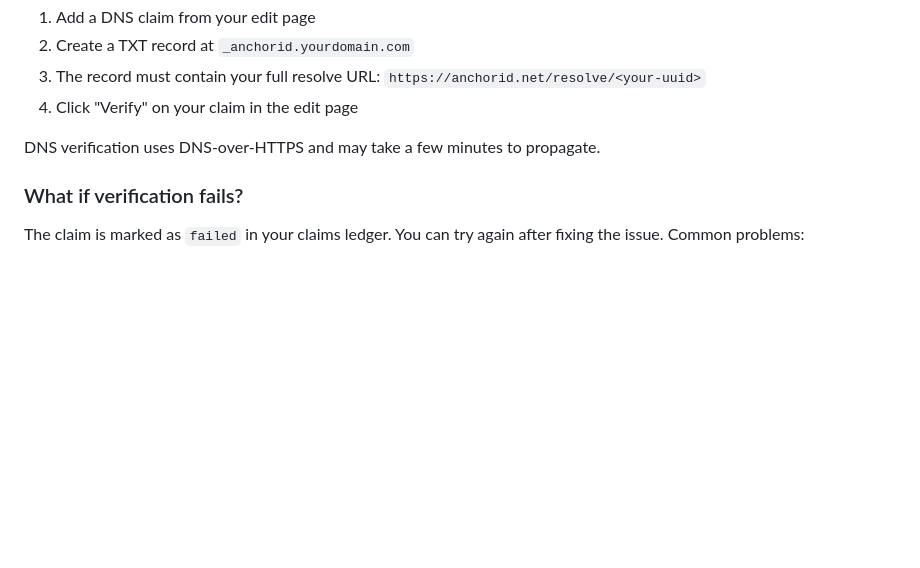
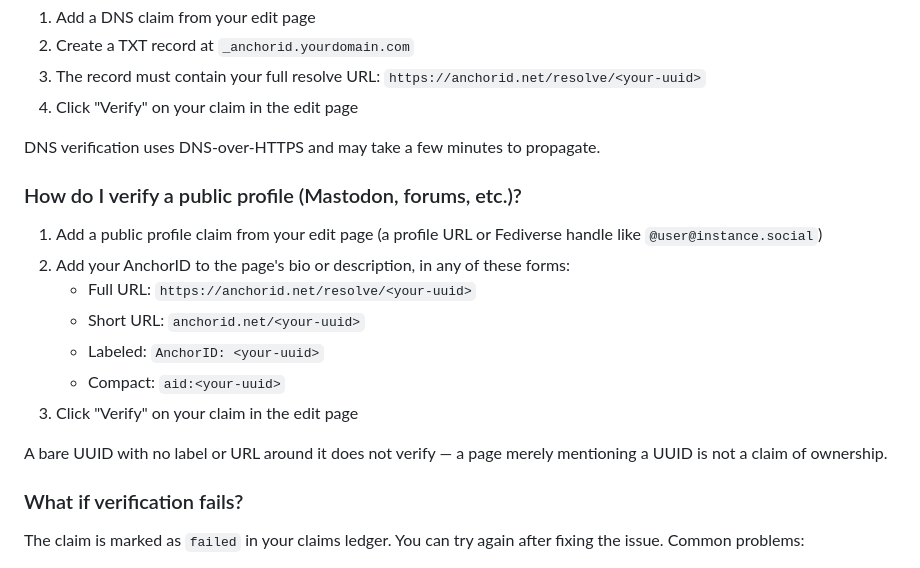
Before and after one commit to lowerpower/AnchorID, a Markdown page: docs/faq.md, the part around the change. GitHub-like rendering; blank space fills up the shorter version.

Commit message:
Add public profile verification entry with accepted forms to docs/faq.md

```diff
--- a/docs/faq.md
+++ b/docs/faq.md
@@ -154,6 +154,18 @@ You can manage claims directly from your profile edit page:
 
 DNS verification uses DNS-over-HTTPS and may take a few minutes to propagate.
 
+### How do I verify a public profile (Mastodon, forums, etc.)?
+
+1. Add a public profile claim from your edit page (a profile URL or Fediverse handle like `@user@instance.social`)
+2. Add your AnchorID to the page's bio or description, in any of these forms:
+   - Full URL: `https://anchorid.net/resolve/<your-uuid>`
+   - Short URL: `anchorid.net/<your-uuid>`
+   - Labeled: `AnchorID: <your-uuid>`
+   - Compact: `aid:<your-uuid>`
+3. Click "Verify" on your claim in the edit page
+
+A bare UUID with no label or URL around it does not verify — a page merely mentioning a UUID is not a claim of ownership.
+
 ### What if verification fails?
 
 The claim is marked as `failed` in your claims ledger. You can try again after fixing the issue. Common problems:
```
